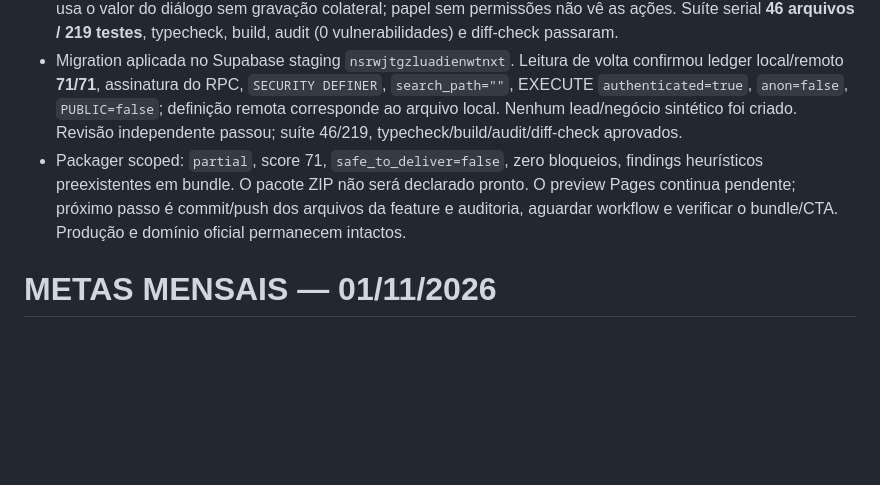
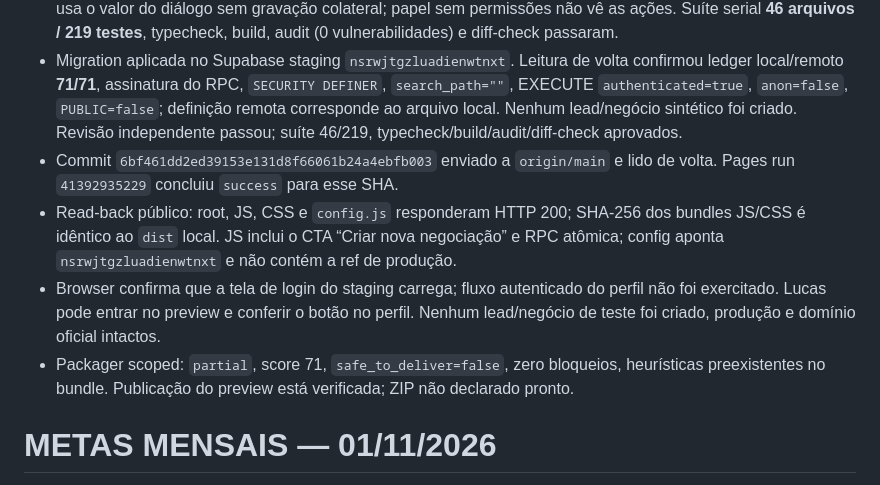
Before and after one commit to Lucasvdlk10/marketing-core-crm-react, a Markdown page: _project_delivery/audit/AUDIT_CURRENT.md, the part around the change. GitHub-like rendering; blank space fills up the shorter version.

Commit message:
docs(crm): record lead-profile deal staging release

```diff
--- a/_project_delivery/audit/AUDIT_CURRENT.md
+++ b/_project_delivery/audit/AUDIT_CURRENT.md
@@ -4,7 +4,10 @@
 - Correções após reviews: ação “Registrar nota” condicionada a `contacts.write` e handler `saveNote` bloqueia mutação sem permissão; negociação ligada a contato existente não atualiza telefone/empresa durante criação. Fluxo remoto sem contato existente agora usa RPC transacional `core_deal_create_with_contact` da migration `20261102130000_atomic_contact_deal_create.sql`, com checagem dos dois grants; falha do segundo insert reverte a criação do contato na mesma transação PostgreSQL.
 - Regressões: falha da criação atômica não dispara insert direto; criação com novo contato usa uma RPC; falha ao inserir negociação para contato já existente não chama `remoteUpdate`; contato ligado com telefone faltante usa o valor do diálogo sem gravação colateral; papel sem permissões não vê as ações. Suíte serial **46 arquivos / 219 testes**, typecheck, build, audit (0 vulnerabilidades) e diff-check passaram.
 - Migration aplicada no Supabase staging `nsrwjtgzluadienwtnxt`. Leitura de volta confirmou ledger local/remoto **71/71**, assinatura do RPC, `SECURITY DEFINER`, `search_path=""`, EXECUTE `authenticated=true`, `anon=false`, `PUBLIC=false`; definição remota corresponde ao arquivo local. Nenhum lead/negócio sintético foi criado. Revisão independente passou; suíte 46/219, typecheck/build/audit/diff-check aprovados.
-- Packager scoped: `partial`, score 71, `safe_to_deliver=false`, zero bloqueios, findings heurísticos preexistentes em bundle. O pacote ZIP não será declarado pronto. O preview Pages continua pendente; próximo passo é commit/push dos arquivos da feature e auditoria, aguardar workflow e verificar o bundle/CTA. Produção e domínio oficial permanecem intactos.
+- Commit `6bf461dd2ed39153e131d8f66061b24a4ebfb003` enviado a `origin/main` e lido de volta. Pages run `41392935229` concluiu `success` para esse SHA.
+- Read-back público: root, JS, CSS e `config.js` responderam HTTP 200; SHA-256 dos bundles JS/CSS é idêntico ao `dist` local. JS inclui o CTA “Criar nova negociação” e RPC atômica; config aponta `nsrwjtgzluadienwtnxt` e não contém a ref de produção.
+- Browser confirma que a tela de login do staging carrega; fluxo autenticado do perfil não foi exercitado. Lucas pode entrar no preview e conferir o botão no perfil. Nenhum lead/negócio de teste foi criado, produção e domínio oficial intactos.
+- Packager scoped: `partial`, score 71, `safe_to_deliver=false`, zero bloqueios, heurísticas preexistentes no bundle. Publicação do preview está verificada; ZIP não declarado pronto.
 
 # METAS MENSAIS — 01/11/2026
 
```
Also changed, not shown: _project_delivery/audit/CHANGELOG_AUDIT.md (+4 -3 lines), _project_delivery/audit/CONTINUITY.md (+2 -1 lines).
